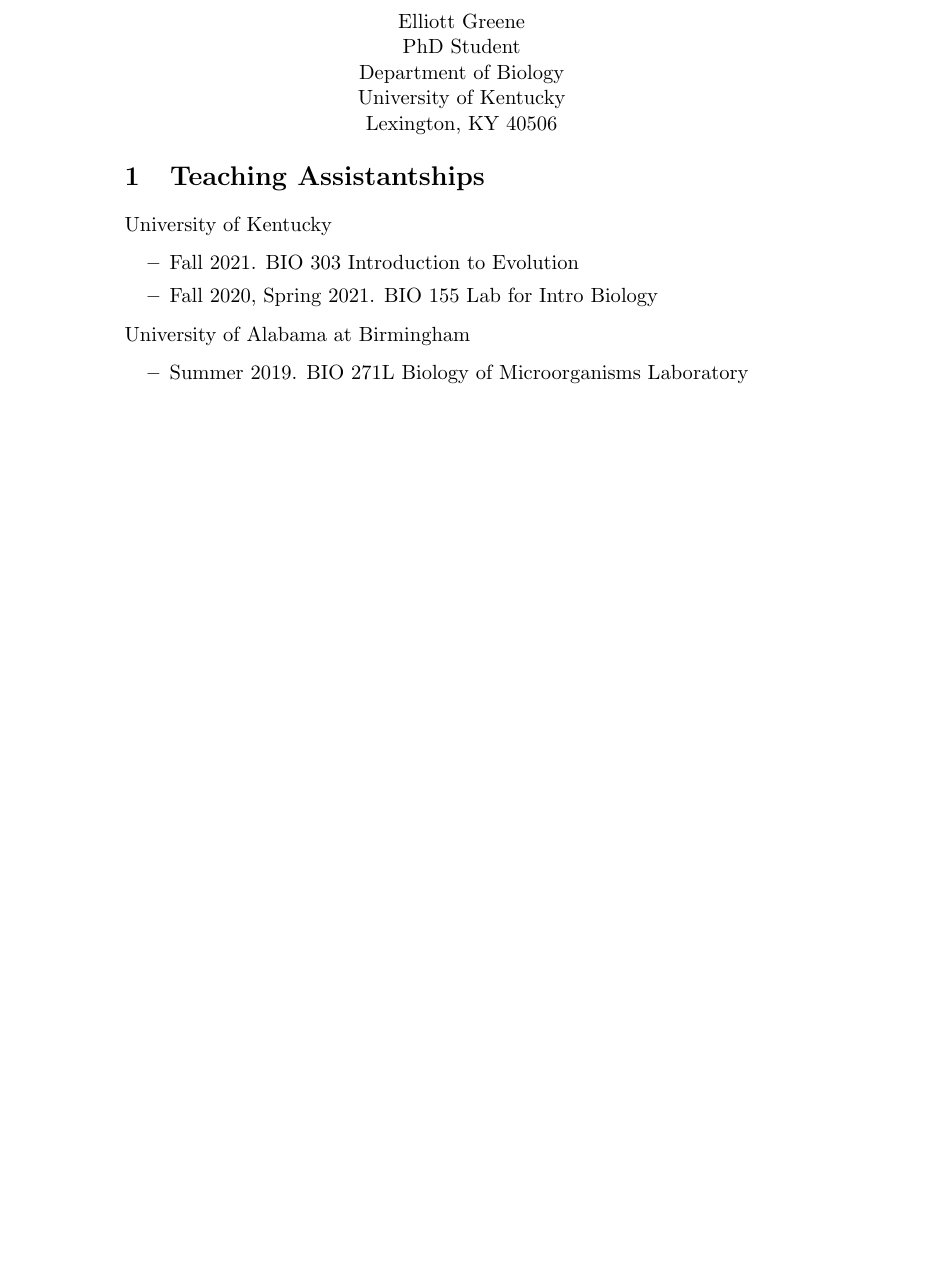
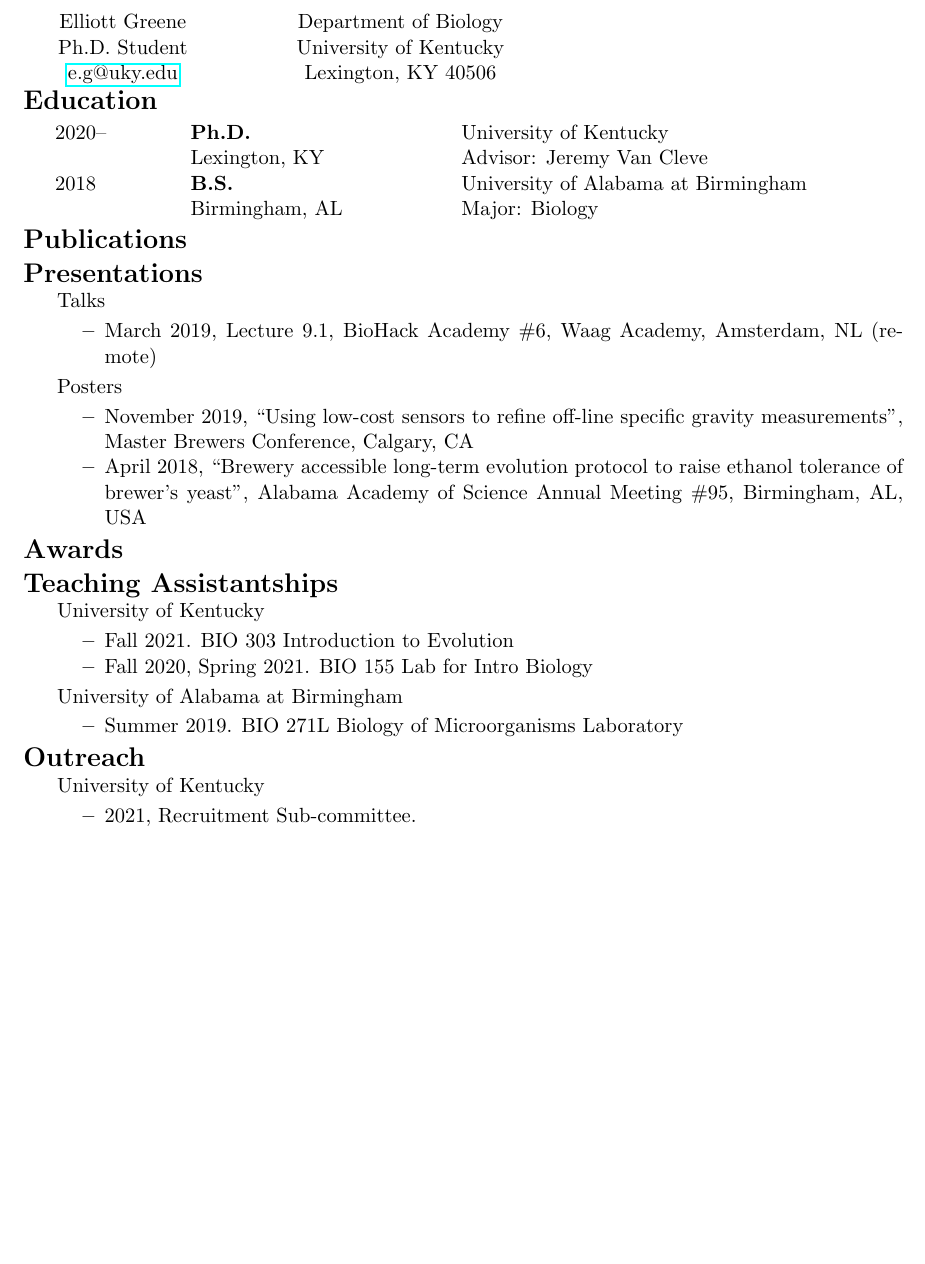
Before and after one commit to elliottgr/cv, a LaTeX CV (elliott_greene_cv.tex): part of the page, cut so that both start at the same text, the shorter picture padded with empty space. Compiled offline with pdfLaTeX.

Commit message:
added all entries, setting up some formatting

```diff
--- a/elliott_greene_cv.tex
+++ b/elliott_greene_cv.tex
@@ -10,20 +18,51 @@
 
 \begin{document}
-    \begin{center}
-        % \begin{minipage}{2.00in}\centering
-        %     Elliott Greene
-        % \end{minipage}
-        \begin{minipage}{2.00in} \centering
-            Elliott Greene\\
-            PhD Student\\
+\thispagestyle{plain}
+\begin{minipage}[t]{1.00in}    \centering
+    Elliott Greene \\
+    Ph.D. Student \\
+    {\href{mailto:e.g@uky.edu}{e.g@uky.edu}}
+
+\end{minipage}
+    \begin{minipage}[t]{3.0in} \centering
         Department of Biology \\
         University of Kentucky \\
         Lexington, KY 40506
     \end{minipage}
-    \end{center}
 
-    \section{Teaching Assistantships}
+
+    \section*{Education}
+        % \begin{tabular}{ l c c }
+        \begin{tabular}{@{}p{1.0in}@{}p{2.0in}@{}p{3in}r}
+            2020-- & \textbf{Ph.D.} & University of Kentucky \\
+            & Lexington, KY & Advisor: Jeremy Van Cleve \\
+            2018 & \textbf{B.S.} & University of Alabama at Birmingham\\
+            & Birmingham, AL  & Major: Biology
+        \end{tabular}
+
+
+
+    \section*{Publications}
+
+    \section*{Presentations}
+        \begin{itemize}[leftmargin=.25in]
+            \item Talks
                 \begin{itemize}
+                    \item March 2019, Lecture 9.1, BioHack Academy \#6, Waag Academy, Amsterdam, NL (remote)
+                \end{itemize}
+            \item Posters
+                \begin{itemize}
+                    \item November 2019, “Using low-cost sensors to refine off-line specific gravity measurements”, Master Brewers Conference, Calgary, CA
+                    \item April 2018, “Brewery accessible long-term evolution protocol to raise ethanol tolerance of brewer’s yeast”, Alabama Academy of Science Annual Meeting \#95, Birmingham, AL, USA
+                \end{itemize}
+        \end{itemize}
+
+
+    \section*{Awards}
+
+
+    \section*{Teaching Assistantships}
+        \begin{itemize}[leftmargin=.25in]
             \item University of Kentucky
                 \begin{itemize}
                 \item Fall 2021. BIO 303 Introduction to Evolution
@@ -34,4 +73,14 @@
                 \item Summer 2019. BIO 271L Biology of Microorganisms Laboratory
                 \end{itemize}
         \end{itemize}
+
+
+    \section*{Outreach}
+        \begin{itemize}[leftmargin=.25in]
+            \item University of Kentucky
+                \begin{itemize}
+                    \item 2021, Recruitment Sub-committee.
+                \end{itemize}
+
+        \end{itemize}
 \end{document}
```
Also changed, not shown: elliott_greene_cv.pdf, elliott_greene_cv.tex (14 more changed lines). Lines whose indentation alone changed are shown as unchanged.
